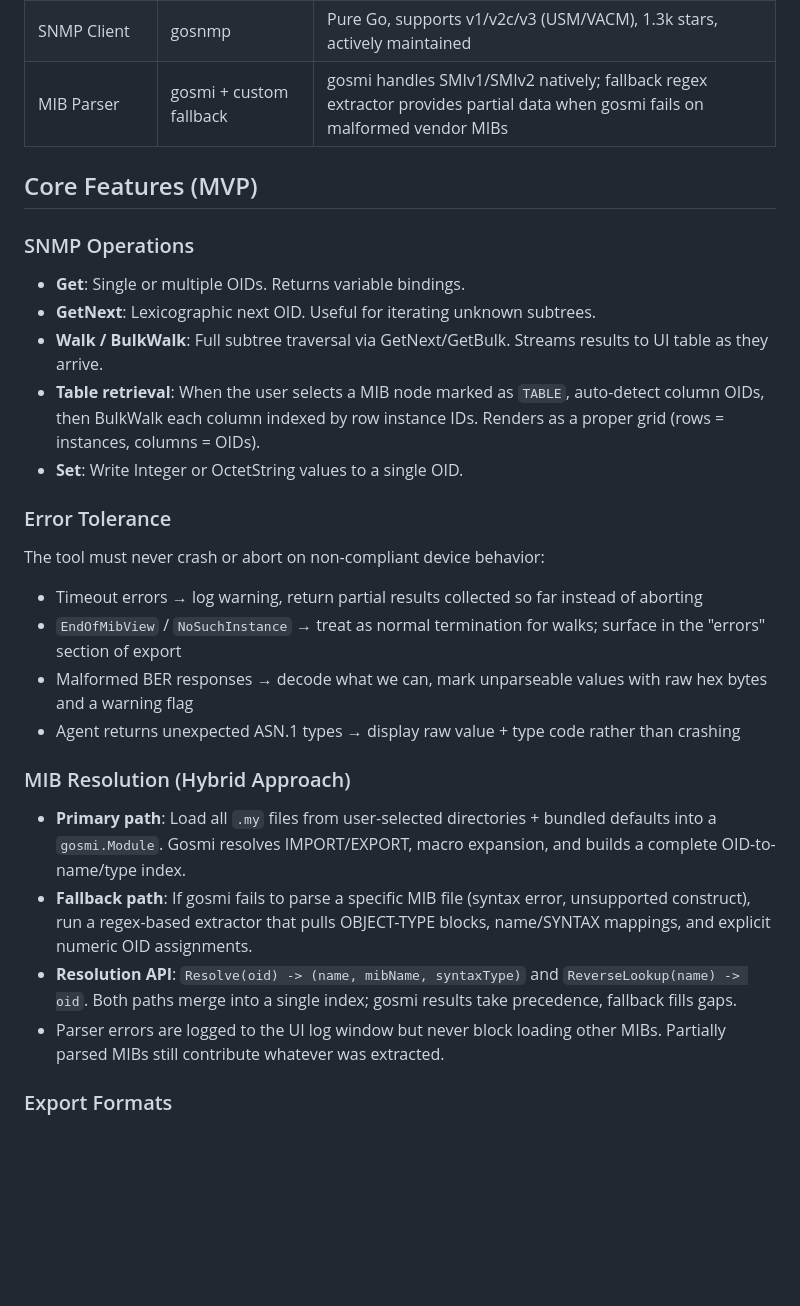
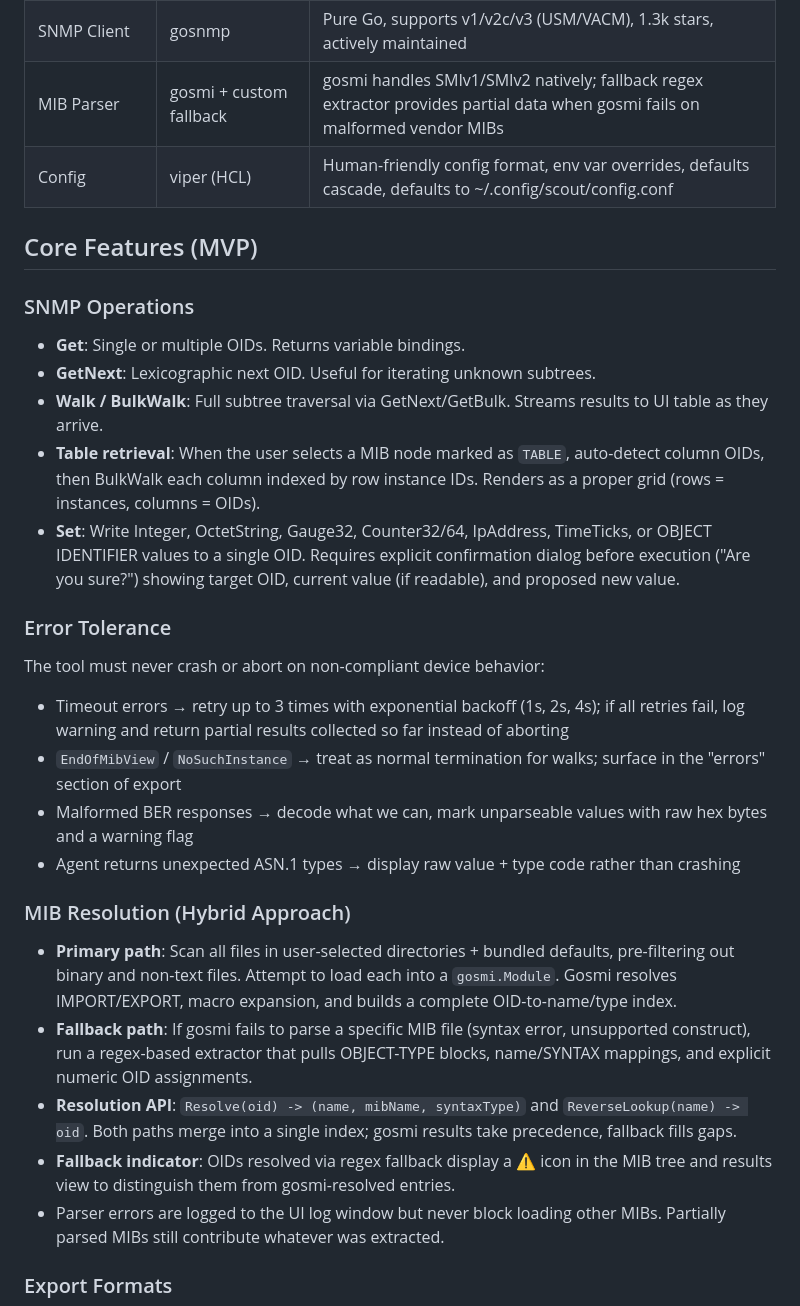
Before and after one commit to jdrews/scout-mib-browser, a Markdown page: docs/specs/2026-07-13-scout-mib-browser-design.md, the part around one of its changes. Rendered like a GitHub page; blank space fills up the shorter version.

```diff
--- a/docs/specs/2026-07-13-scout-mib-browser-design.md
+++ b/docs/specs/2026-07-13-scout-mib-browser-design.md
@@ -58,6 +58,7 @@ Two-tier architecture: pure Go backend + miqt/Qt6 GUI frontend.
 | Cross-compilation | miqt-docker | Prebuilt Docker containers per platform; one-liner builds for Linux/Windows/macOS |
 | SNMP Client | gosnmp | Pure Go, supports v1/v2c/v3 (USM/VACM), 1.3k stars, actively maintained |
 | MIB Parser | gosmi + custom fallback | gosmi handles SMIv1/SMIv2 natively; fallback regex extractor provides partial data when gosmi fails on malformed vendor MIBs |
+| Config | viper (HCL) | Human-friendly config format, env var overrides, defaults cascade, defaults to ~/.config/scout/config.conf |
 
 ## Core Features (MVP)
 
@@ -66,19 +67,20 @@ Two-tier architecture: pure Go backend + miqt/Qt6 GUI frontend.
 - **GetNext**: Lexicographic next OID. Useful for iterating unknown subtrees.
 - **Walk / BulkWalk**: Full subtree traversal via GetNext/GetBulk. Streams results to UI table as they arrive.
 - **Table retrieval**: When the user selects a MIB node marked as `TABLE`, auto-detect column OIDs, then BulkWalk each column indexed by row instance IDs. Renders as a proper grid (rows = instances, columns = OIDs).
-- **Set**: Write Integer or OctetString values to a single OID.
+- **Set**: Write Integer, OctetString, Gauge32, Counter32/64, IpAddress, TimeTicks, or OBJECT IDENTIFIER values to a single OID. Requires explicit confirmation dialog before execution ("Are you sure?") showing target OID, current value (if readable), and proposed new value.
 
 ### Error Tolerance
 The tool must never crash or abort on non-compliant device behavior:
-- Timeout errors → log warning, return partial results collected so far instead of aborting
+- Timeout errors → retry up to 3 times with exponential backoff (1s, 2s, 4s); if all retries fail, log warning and return partial results collected so far instead of aborting
 - `EndOfMibView` / `NoSuchInstance` → treat as normal termination for walks; surface in the "errors" section of export
 - Malformed BER responses → decode what we can, mark unparseable values with raw hex bytes and a warning flag
 - Agent returns unexpected ASN.1 types → display raw value + type code rather than crashing
 
 ### MIB Resolution (Hybrid Approach)
-- **Primary path**: Load all `.my` files from user-selected directories + bundled defaults into a `gosmi.Module`. Gosmi resolves IMPORT/EXPORT, macro expansion, and builds a complete OID-to-name/type index.
+- **Primary path**: Scan all files in user-selected directories + bundled defaults, pre-filtering out binary and non-text files. Attempt to load each into a `gosmi.Module`. Gosmi resolves IMPORT/EXPORT, macro expansion, and builds a complete OID-to-name/type index.
 - **Fallback path**: If gosmi fails to parse a specific MIB file (syntax error, unsupported construct), run a regex-based extractor that pulls OBJECT-TYPE blocks, name/SYNTAX mappings, and explicit numeric OID assignments.
 - **Resolution API**: `Resolve(oid) -> (name, mibName, syntaxType)` and `ReverseLookup(name) -> oid`. Both paths merge into a single index; gosmi results take precedence, fallback fills gaps.
+- **Fallback indicator**: OIDs resolved via regex fallback display a ⚠ icon in the MIB tree and results view to distinguish them from gosmi-resolved entries.
 - Parser errors are logged to the UI log window but never block loading other MIBs. Partially parsed MIBs still contribute whatever was extracted.
 
 ### Export Formats
```
Also changed, not shown: other parts of docs/specs/2026-07-13-scout-mib-browser-design.md (+29 -8 lines).
